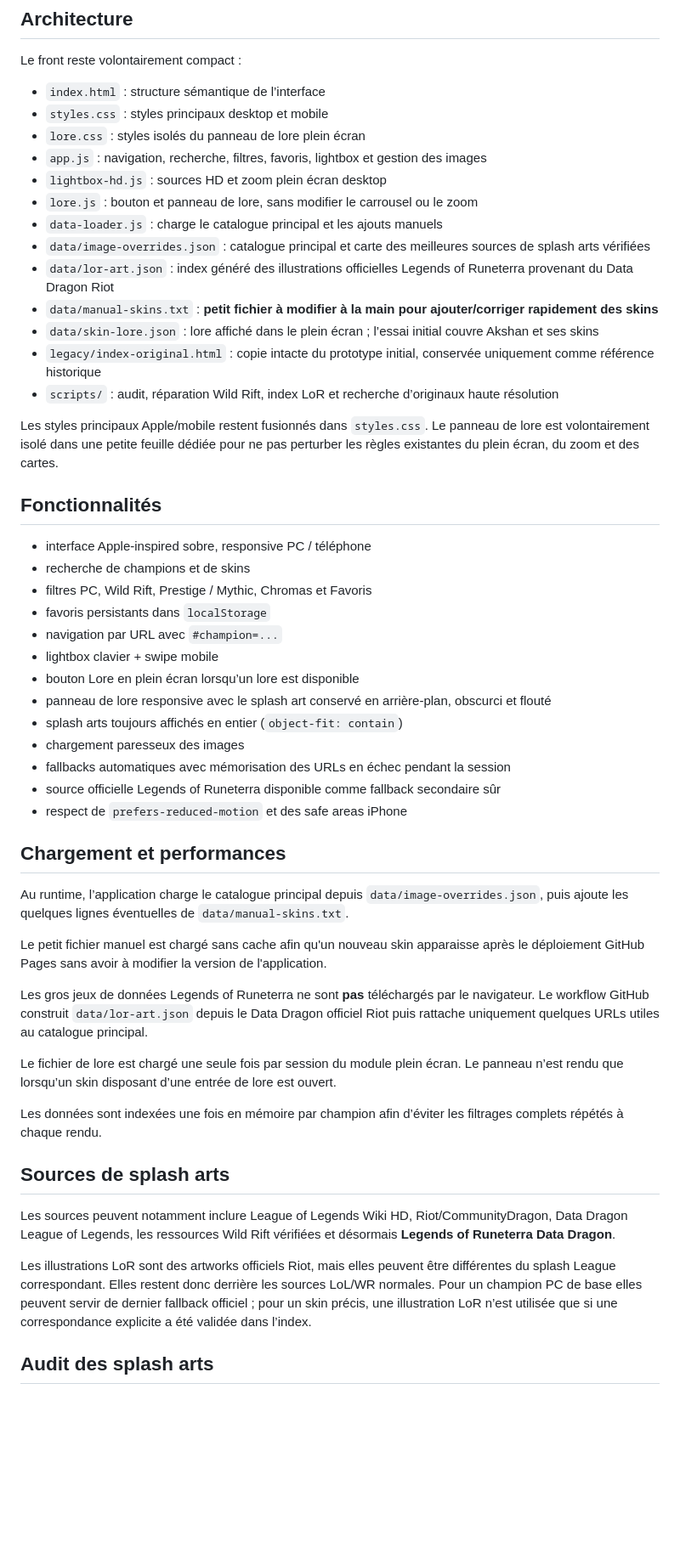
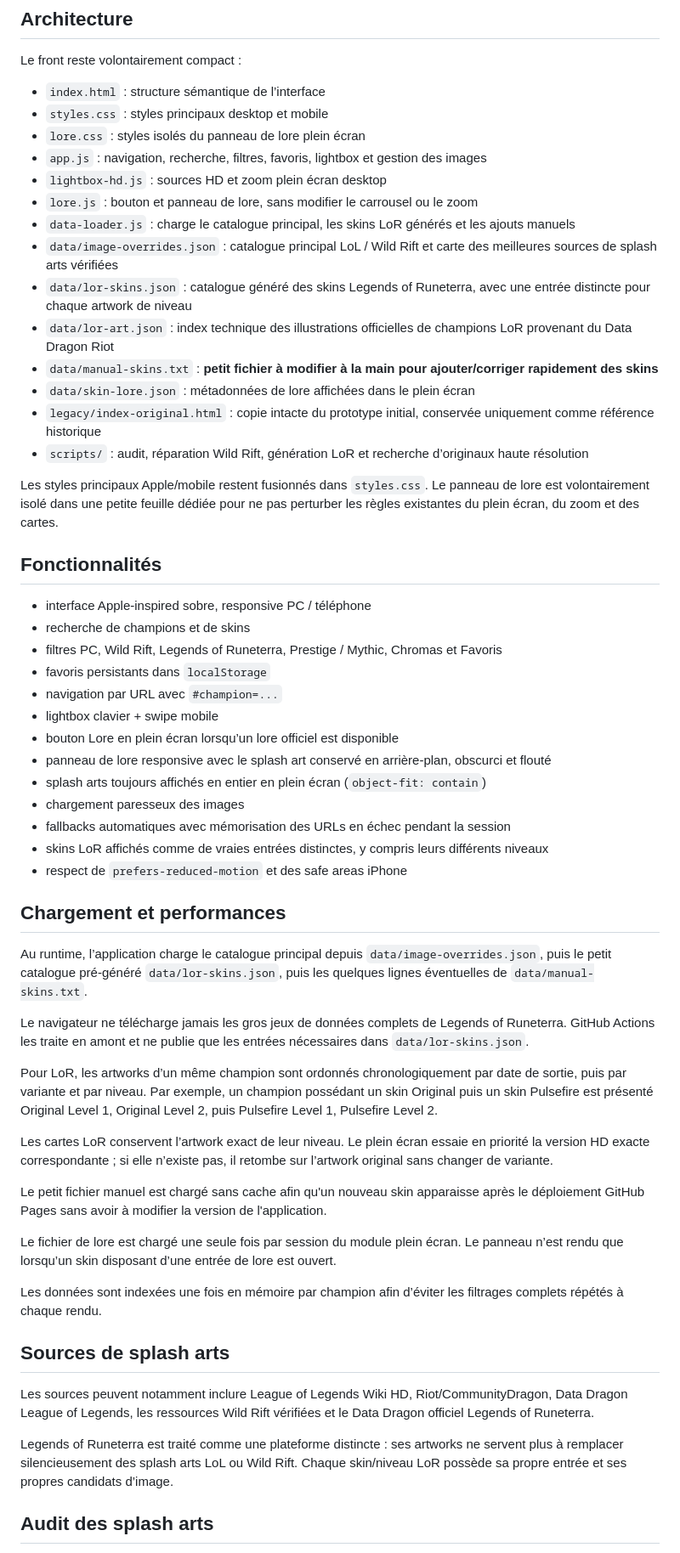
Before and after one commit to fabiandrt3-png/lol-skins, a Markdown page: README.md, the part around one of its changes. Shown at 85% size. Drawn GitHub-style; blank space fills up the shorter version.

Commit message:
Document LoR skins as first-class gallery entries

```diff
--- a/README.md
+++ b/README.md
@@ -52,13 +58,14 @@ Le front reste volontairement compact :
 - `app.js` : navigation, recherche, filtres, favoris, lightbox et gestion des images
 - `lightbox-hd.js` : sources HD et zoom plein écran desktop
 - `lore.js` : bouton et panneau de lore, sans modifier le carrousel ou le zoom
-- `data-loader.js` : charge le catalogue principal et les ajouts manuels
-- `data/image-overrides.json` : catalogue principal et carte des meilleures sources de splash arts vérifiées
-- `data/lor-art.json` : index généré des illustrations officielles Legends of Runeterra provenant du Data Dragon Riot
+- `data-loader.js` : charge le catalogue principal, les skins LoR générés et les ajouts manuels
+- `data/image-overrides.json` : catalogue principal LoL / Wild Rift et carte des meilleures sources de splash arts vérifiées
+- `data/lor-skins.json` : catalogue généré des skins Legends of Runeterra, avec une entrée distincte pour chaque artwork de niveau
+- `data/lor-art.json` : index technique des illustrations officielles de champions LoR provenant du Data Dragon Riot
 - `data/manual-skins.txt` : **petit fichier à modifier à la main pour ajouter/corriger rapidement des skins**
-- `data/skin-lore.json` : lore affiché dans le plein écran ; l’essai initial couvre Akshan et ses skins
+- `data/skin-lore.json` : métadonnées de lore affichées dans le plein écran
 - `legacy/index-original.html` : copie intacte du prototype initial, conservée uniquement comme référence historique
-- `scripts/` : audit, réparation Wild Rift, index LoR et recherche d’originaux haute résolution
+- `scripts/` : audit, réparation Wild Rift, génération LoR et recherche d’originaux haute résolution
 
 Les styles principaux Apple/mobile restent fusionnés dans `styles.css`. Le panneau de lore est volontairement isolé dans une petite feuille dédiée pour ne pas perturber les règles existantes du plein écran, du zoom et des cartes.
 
@@ -66,25 +73,29 @@ Les styles principaux Apple/mobile restent fusionnés dans `styles.css`. Le pann
 
 - interface Apple-inspired sobre, responsive PC / téléphone
 - recherche de champions et de skins
-- filtres PC, Wild Rift, Prestige / Mythic, Chromas et Favoris
+- filtres PC, Wild Rift, Legends of Runeterra, Prestige / Mythic, Chromas et Favoris
 - favoris persistants dans `localStorage`
 - navigation par URL avec `#champion=...`
 - lightbox clavier + swipe mobile
-- bouton Lore en plein écran lorsqu’un lore est disponible
+- bouton Lore en plein écran lorsqu’un lore officiel est disponible
 - panneau de lore responsive avec le splash art conservé en arrière-plan, obscurci et flouté
-- splash arts toujours affichés en entier (`object-fit: contain`)
+- splash arts toujours affichés en entier en plein écran (`object-fit: contain`)
 - chargement paresseux des images
 - fallbacks automatiques avec mémorisation des URLs en échec pendant la session
-- source officielle Legends of Runeterra disponible comme fallback secondaire sûr
+- skins LoR affichés comme de vraies entrées distinctes, y compris leurs différents niveaux
 - respect de `prefers-reduced-motion` et des safe areas iPhone
 
 ## Chargement et performances
 
-Au runtime, l’application charge le catalogue principal depuis `data/image-overrides.json`, puis ajoute les quelques lignes éventuelles de `data/manual-skins.txt`.
+Au runtime, l’application charge le catalogue principal depuis `data/image-overrides.json`, puis le petit catalogue pré-généré `data/lor-skins.json`, puis les quelques lignes éventuelles de `data/manual-skins.txt`.
+
+Le navigateur ne télécharge jamais les gros jeux de données complets de Legends of Runeterra. GitHub Actions les traite en amont et ne publie que les entrées nécessaires dans `data/lor-skins.json`.
+
+Pour LoR, les artworks d’un même champion sont ordonnés chronologiquement par date de sortie, puis par variante et par niveau. Par exemple, un champion possédant un skin Original puis un skin Pulsefire est présenté Original Level 1, Original Level 2, puis Pulsefire Level 1, Pulsefire Level 2.
+
+Les cartes LoR conservent l’artwork exact de leur niveau. Le plein écran essaie en priorité la version HD exacte correspondante ; si elle n’existe pas, il retombe sur l’artwork original sans changer de variante.
 
 Le petit fichier manuel est chargé sans cache afin qu'un nouveau skin apparaisse après le déploiement GitHub Pages sans avoir à modifier la version de l'application.
-
-Les gros jeux de données Legends of Runeterra ne sont **pas** téléchargés par le navigateur. Le workflow GitHub construit `data/lor-art.json` depuis le Data Dragon officiel Riot puis rattache uniquement quelques URLs utiles au catalogue principal.
 
 Le fichier de lore est chargé une seule fois par session du module plein écran. Le panneau n’est rendu que lorsqu’un skin disposant d’une entrée de lore est ouvert.
 
@@ -92,9 +103,9 @@ Les données sont indexées une fois en mémoire par champion afin d’éviter l
 
 ## Sources de splash arts
 
-Les sources peuvent notamment inclure League of Legends Wiki HD, Riot/CommunityDragon, Data Dragon League of Legends, les ressources Wild Rift vérifiées et désormais **Legends of Runeterra Data Dragon**.
+Les sources peuvent notamment inclure League of Legends Wiki HD, Riot/CommunityDragon, Data Dragon League of Legends, les ressources Wild Rift vérifiées et le Data Dragon officiel Legends of Runeterra.
 
-Les illustrations LoR sont des artworks officiels Riot, mais elles peuvent être différentes du splash League correspondant. Elles restent donc derrière les sources LoL/WR normales. Pour un champion PC de base elles peuvent servir de dernier fallback officiel ; pour un skin précis, une illustration LoR n’est utilisée que si une correspondance explicite a été validée dans l’index.
+Legends of Runeterra est traité comme une plateforme distincte : ses artworks ne servent plus à remplacer silencieusement des splash arts LoL ou Wild Rift. Chaque skin/niveau LoR possède sa propre entrée et ses propres candidats d’image.
 
 ## Audit des splash arts
 
```
Also changed, not shown: other parts of README.md (+15 -8 lines).
